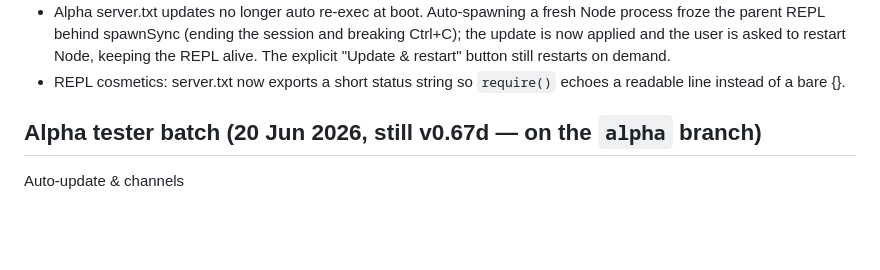
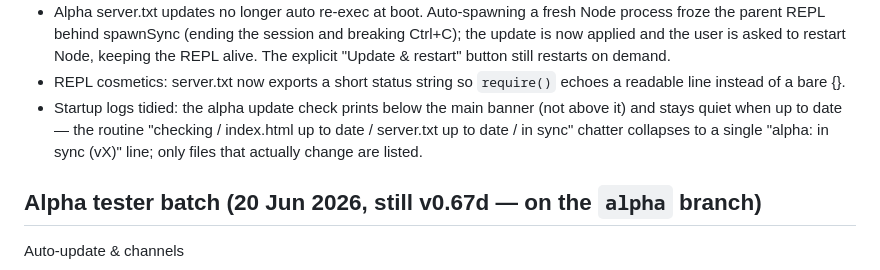
Before and after one commit to hack-techv2/LCL, a Markdown page: CHANGELOG.md, the part around the change. GitHub-like rendering; blank space fills up the shorter version.

Commit message:
docs: changelog — tidier startup logs

```diff
--- a/CHANGELOG.md
+++ b/CHANGELOG.md
@@ -86,6 +86,10 @@ Misc
   restarts on demand.
 - REPL cosmetics: server.txt now exports a short status string so `require()`
   echoes a readable line instead of a bare {}.
+- Startup logs tidied: the alpha update check prints below the main banner (not
+  above it) and stays quiet when up to date — the routine "checking / index.html
+  up to date / server.txt up to date / in sync" chatter collapses to a single
+  "alpha: in sync (vX)" line; only files that actually change are listed.
 
 
 Alpha tester batch (20 Jun 2026, still v0.67d — on the `alpha` branch)
```
